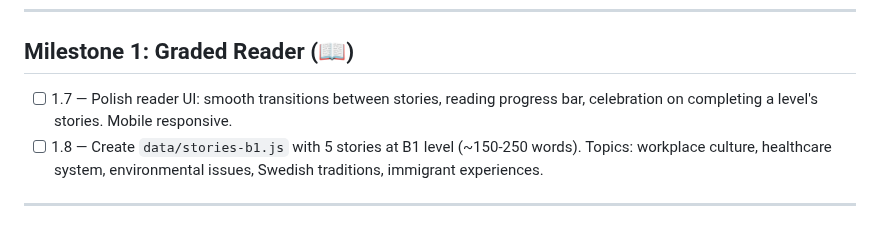
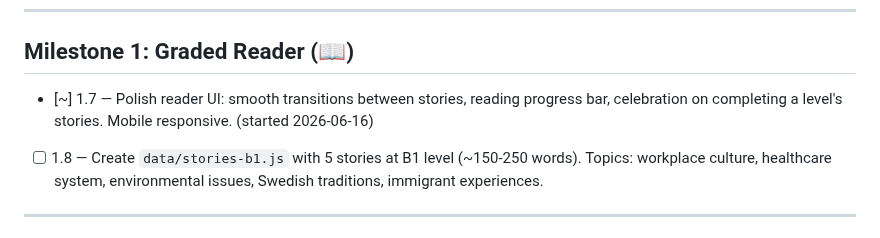
Before and after one commit to sprtankd/SwedishCI, a Markdown page: PROGRESS.md, the part around the change. Rendered like a GitHub page.

Commit message:
Claim chunk 1.7 (reader UI polish)

```diff
--- a/PROGRESS.md
+++ b/PROGRESS.md
@@ -50,8 +50,9 @@
 ---
 
 ## Milestone 1: Graded Reader (📖)
-- [ ] 1.7 — Polish reader UI: smooth transitions between stories, reading progress bar,
+- [~] 1.7 — Polish reader UI: smooth transitions between stories, reading progress bar,
       celebration on completing a level's stories. Mobile responsive.
+      (started 2026-06-16)
 - [ ] 1.8 — Create `data/stories-b1.js` with 5 stories at B1 level (~150-250 words).
       Topics: workplace culture, healthcare system, environmental issues, Swedish
       traditions, immigrant experiences.
```
